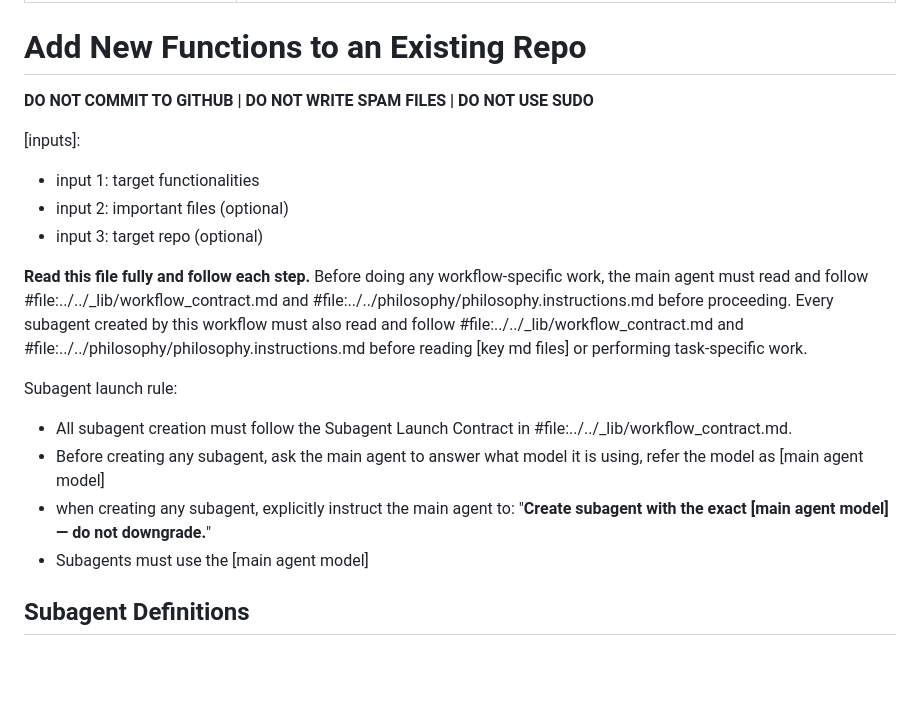
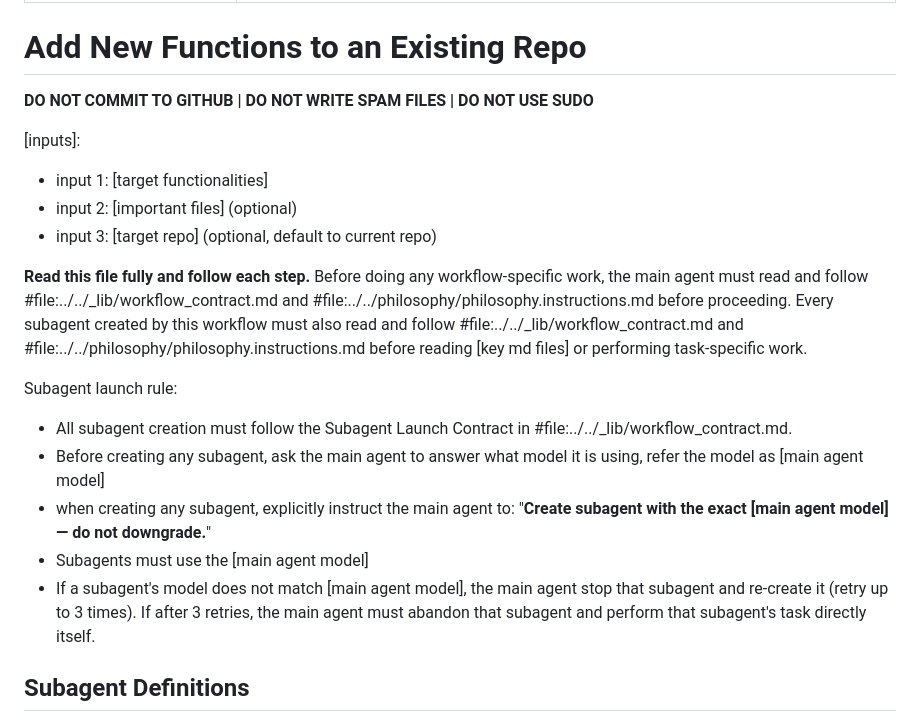
Before and after one commit to HangYu8123/HarnessFlow, a Markdown page: workflow/vscode_token_effective_workflow/code.instructions.md, the part around one of its changes. Drawn GitHub-style; blank space fills up the shorter version.

```diff
--- a/workflow/vscode_token_effective_workflow/code.instructions.md
+++ b/workflow/vscode_token_effective_workflow/code.instructions.md
@@ -4,25 +4,12 @@ description: 'Streamlined instructions for implementing new functionalities with
 ---
 # Add New Functions to an Existing Repo
 
-<!-- Required Context Files (CLI-resolvable paths):
-  - philosophy/philosophy.instructions.md
-  - _lib/safety_rules.md
-  - _lib/workflow_contract.md
-  - _lib/approval_gate.md
-  - repo_info/codebase_overview.md
-  - repo_info/scripts_overview.md
-  - repo_info/update_logs.md
-  - repo_info/known_issues.md
-  - skills/index.md
-  - skills/claude-native-skills-subagents/SKILL.md
--->
-
 **DO NOT COMMIT TO GITHUB | DO NOT WRITE SPAM FILES | DO NOT USE SUDO**
 
 [inputs]:
-- input 1: target functionalities
-- input 2: important files (optional)
-- input 3: target repo (optional)
+- input 1: [target functionalities]
+- input 2: [important files] (optional)
+- input 3: [target repo] (optional, default to current repo)
 
 **Read this file fully and follow each step.**
 Before doing any workflow-specific work, the main agent must read and follow #file:../../_lib/workflow_contract.md and #file:../../philosophy/philosophy.instructions.md before proceeding.
@@ -33,6 +20,7 @@ Subagent launch rule:
 - Before creating any subagent, ask the main agent to answer what model it is using, refer the model as [main agent model]
 - when creating any subagent, explicitly instruct the main agent to: "**Create subagent with the exact [main agent model] — do not downgrade.**"
 - Subagents must use the [main agent model]
+- If a subagent's model does not match [main agent model], the main agent stop that subagent and re-create it (retry up to 3 times). If after 3 retries, the main agent must abandon that subagent and perform that subagent's task directly itself.
 
 ## Subagent Definitions
 All subagent roles referenced in this workflow are defined as custom agents under `agents/` (see `agents/INDEX.md` for the full registry). When creating subagents, invoke them by their agent name using VS Code Copilot's native `agent` tool. Coordinator agents declare `tools: ['agent']` and `agents: [...]` to orchestrate subagent invocation.
```
Also changed, not shown: other parts of workflow/vscode_token_effective_workflow/code.instructions.md (+12 -20 lines).
